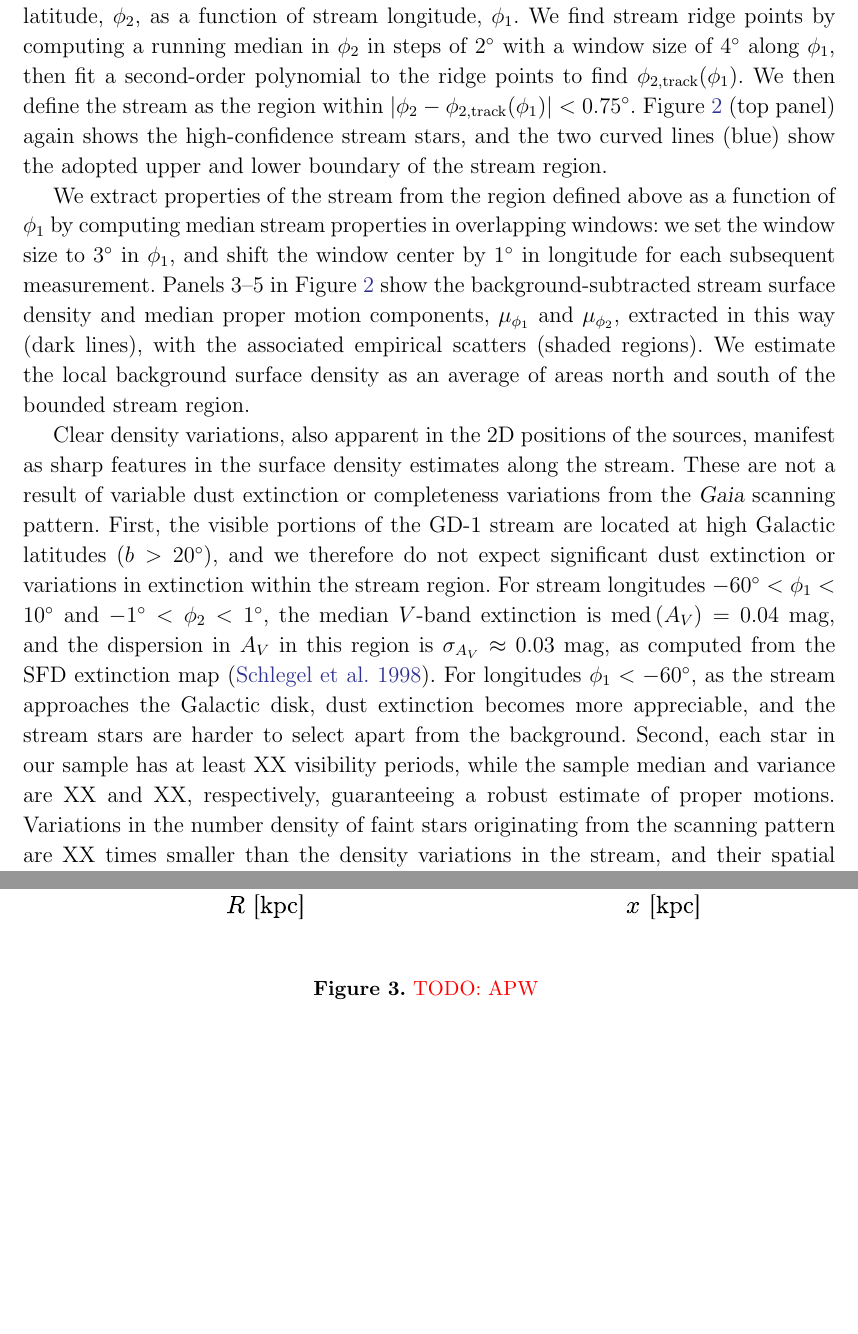
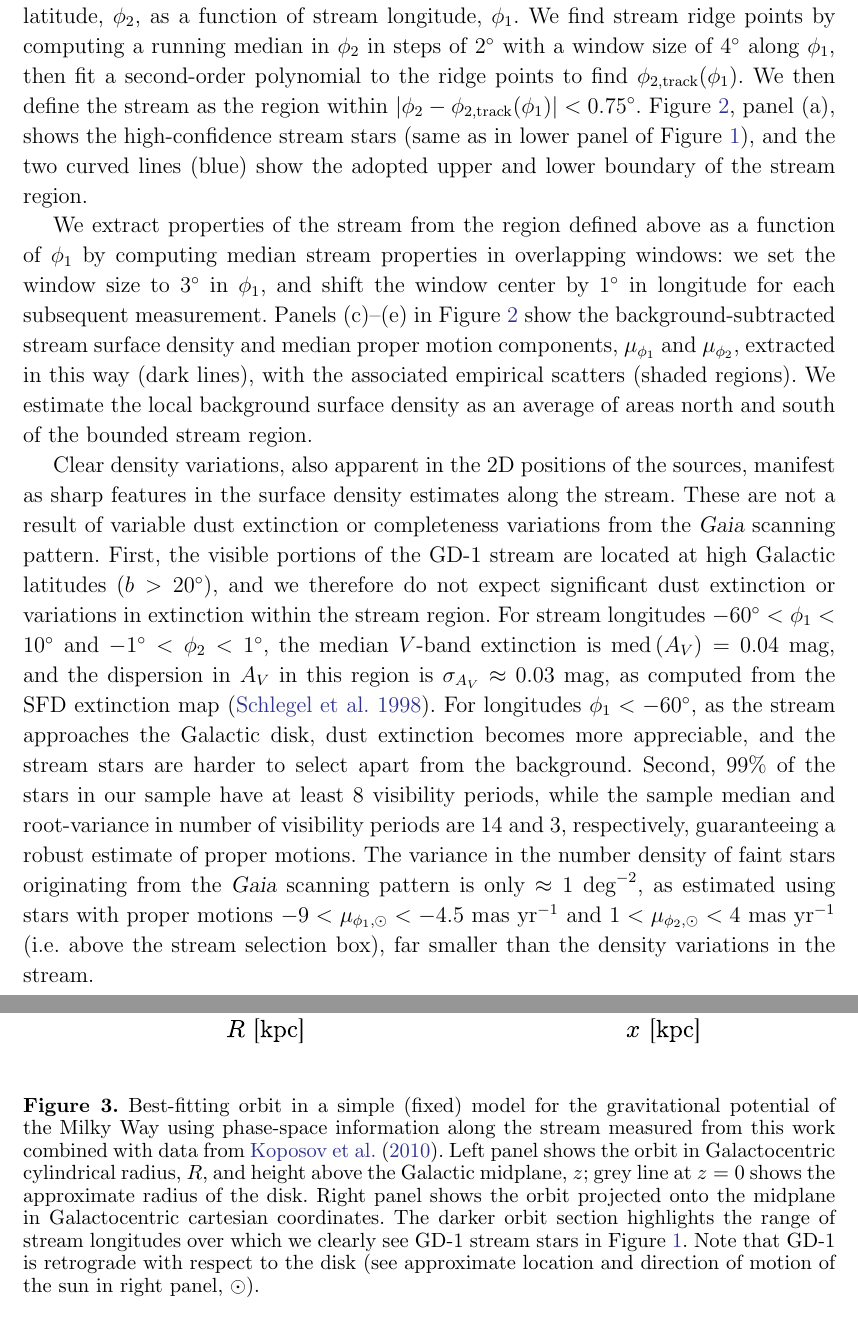
Before and after one commit to adrn/GD1-DR2, a LaTeX paper (paper/gd1.tex): two parts of pages 5 and 7 of 11 before the commit and two parts of pages 5 and 8 of 12 after it, joined at a grey line, cut so that both start at the same text, the shorter picture padded with empty space. Compiled offline with pdfLaTeX.

Commit message:
Orbit text

```diff
--- a/paper/gd1.tex
+++ b/paper/gd1.tex
@@ -293,15 +293,16 @@ second-order polynomial to the ridge points to find $\phi_{2,
 \textrm{track}}(\phi_1)$.
 We then define the stream as the region within $\left| \phi_2 - \phi_{2,
 \textrm{track}}(\phi_1) \right| < 0.75^\circ$.
-\figurename~\ref{fig:track-and-model} (top panel) again shows the
-high-confidence stream stars, and the two curved lines (blue) show the adopted
-upper and lower boundary of the stream region.
+\figurename~\ref{fig:track-and-model}, panel (a), shows the high-confidence
+stream stars (same as in lower panel of \figurename~\ref{fig:selection}), and
+the two curved lines (blue) show the adopted upper and lower boundary of the
+stream region.
 
 We extract properties of the stream from the region defined above as a function
 of $\phi_1$ by computing median stream properties in overlapping windows:
 we set the window size to $3^\circ$ in $\phi_1$, and shift the window center by
 $1^\circ$ in longitude for each subsequent measurement.
-Panels 3--5 in \figurename~\ref{fig:track-and-model} show the
+Panels (c)--(e) in \figurename~\ref{fig:track-and-model} show the
 background-subtracted stream surface density and median proper motion
 components, $\mu_{\phi_1}$ and $\mu_{\phi_2}$, extracted in this way (dark
 lines), with the associated empirical scatters (shaded regions).
@@ -346,6 +347,12 @@ extinction map (\citealt{Schlegel:1998}).
 For longitudes $\phi_1 < -60^\circ$, as the stream approaches the Galactic disk,
 dust extinction becomes more appreciable, and the stream stars are harder to
 select apart from the background.
-Second, each star in our sample has at least XX visibility periods, while the sample median and variance are XX and XX, respectively, guaranteeing a robust estimate of proper motions.
-Variations in the number density of faint stars originating from the scanning pattern are XX times smaller than the density variations in the stream, and their spatial distribution does not map to the stream features.
+Second, 99\% of the stars in our sample have at least 8 visibility periods,
+while the sample median and root-variance in number of visibility periods are 14
+and 3, respectively, guaranteeing a robust estimate of proper motions.
+The variance in the number density of faint stars originating from the \gaia\
+scanning pattern is only $\approx 1~\textrm{deg}^{-2}$, as estimated using stars
+with proper motions $-9 < \mu_{\phi_1, \odot} < -4.5~\masyr$ and $1 <
+\mu_{\phi_2, \odot} < 4~\masyr$ (i.e. above the stream selection box), far
+smaller than the density variations in the stream.
 % The relative ratios between different over- and under-densities might be affected by the \gaia\ completeness at the faint end, but they
@@ -396,7 +425,18 @@ solar circle, $v_{\textrm{circ}, \odot} \approx 230~\kms$.
 \includegraphics[width=\textwidth]{orbitfit.pdf}
 \end{center}
 \caption{%
-\todo{APW}
+Best-fitting orbit in a simple (fixed) model for the gravitational potential of
+the Milky Way using phase-space information along the stream measured from this
+work combined with data from \citet{Koposov:2010}.
+Left panel shows the orbit in Galactocentric cylindrical radius, $R$, and height
+above the Galactic midplane, $z$;
+grey line at $z=0$ shows the approximate radius of the disk.
+Right panel shows the orbit projected onto the midplane in Galactocentric
+cartesian coordinates.
+The darker orbit section highlights the range of stream longitudes over which we
+clearly see GD-1 stream stars in \figurename~\ref{fig:selection}.
+Note that GD-1 is retrograde with respect to the disk (see approximate location
+and direction of motion of the sun in right panel, $\odot$).
 }
 \label{fig:orbitfit}
 \end{figure}
```
Also changed, not shown: paper/gd1.tex (57 more changed lines).
